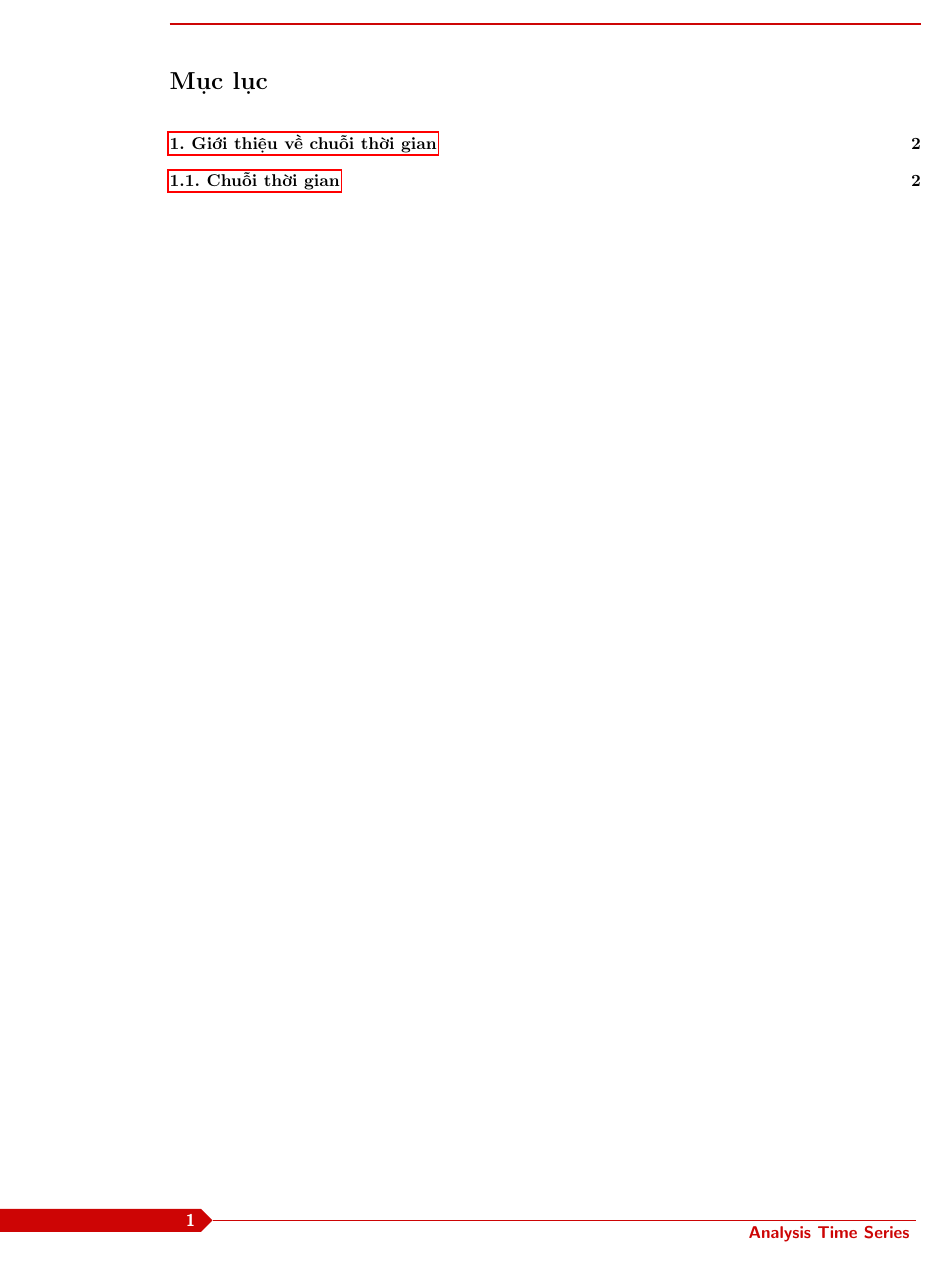
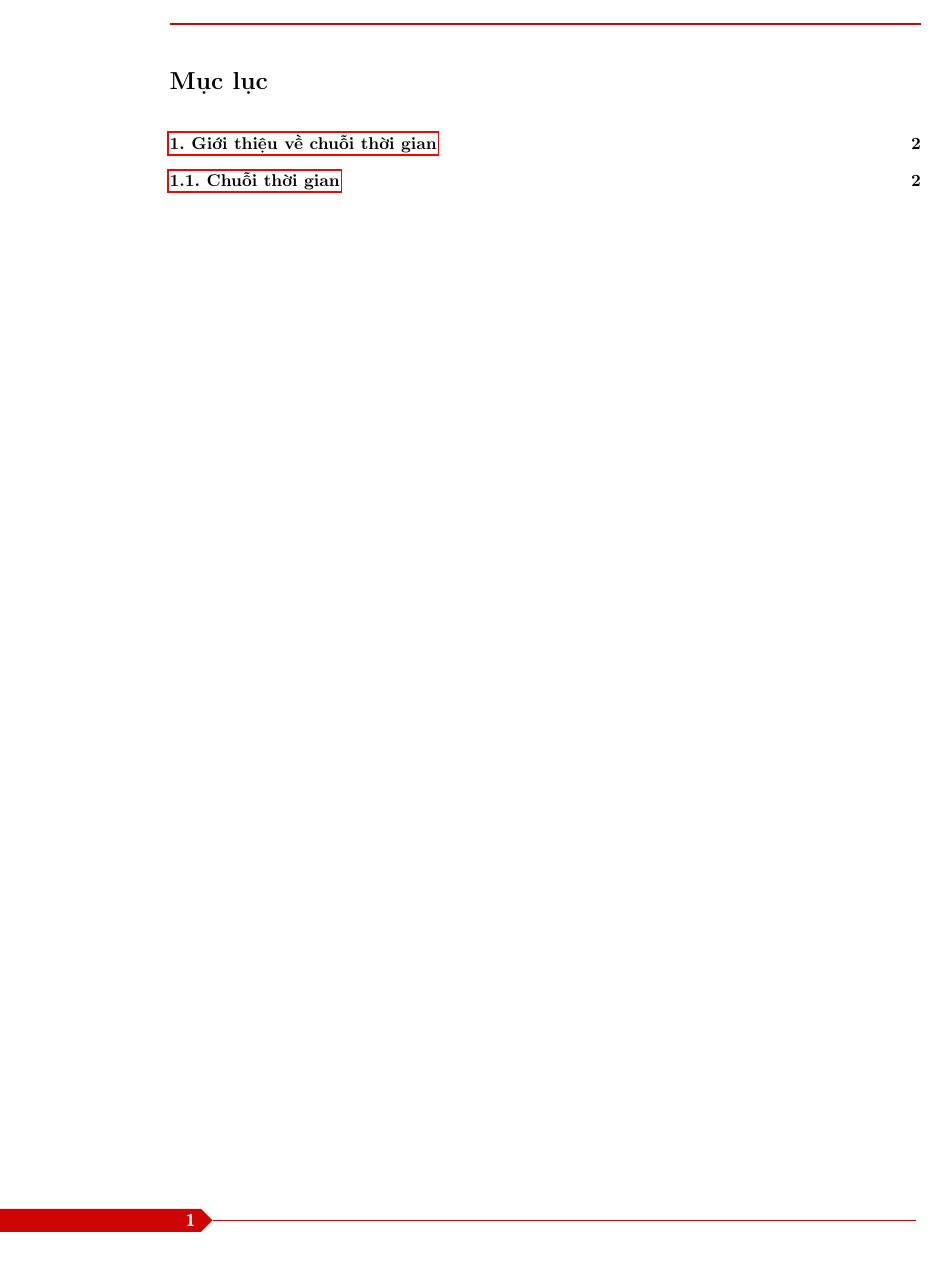
Before and after one commit to vuvannghia452002/SumMatMaKoCode, a LaTeX document (contents/latex/main.tex, which reads contents/latex/start/init.sty): page 1 of 2. Compiled offline with pdfLaTeX.

Commit message:
update MatMa.code-workspace, main.pdf, main.tex and init.sty

```diff
--- a/contents/latex/start/init.sty
+++ b/contents/latex/start/init.sty
@@ -39,7 +39,7 @@
     \fancyfoot[LE,RO]{
         \mbox{
             \begin{tikzpicture}[baseline]
-                \node[anchor=north, font=\bfseries, text=\@usecolor, fill=white, rectangle, inner sep=0pt]{\sffamily Analysis Time Series};
+                \node[anchor=north, font=\bfseries, text=\@usecolor, fill=white, rectangle, inner sep=0pt]{\sffamily 	};
             \end{tikzpicture}
         }
     }
@@ -53,7 +53,7 @@
     }
     \lfoot{\mbox{
             \begin{tikzpicture}[baseline]
-                \node[anchor=north, font=\bfseries, text=\@usecolor, fill=white, rectangle, inner sep=0pt]{\sffamily Analysis Time Series};
+                \node[anchor=north, font=\bfseries, text=\@usecolor, fill=white, rectangle, inner sep=0pt]{\sffamily Mật mã và độ phức tạp thuật toán};
             \end{tikzpicture}
         }
     }
```
Also changed, not shown: contents/latex/main.tex (+2 -1 lines), contents/latex/main.pdf, 1 other file.
